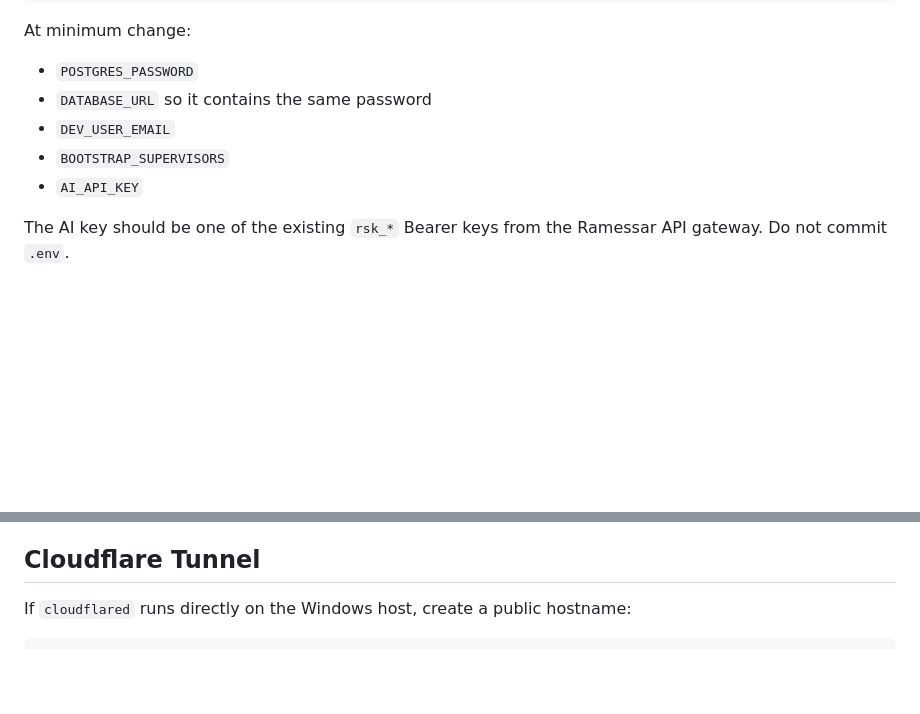
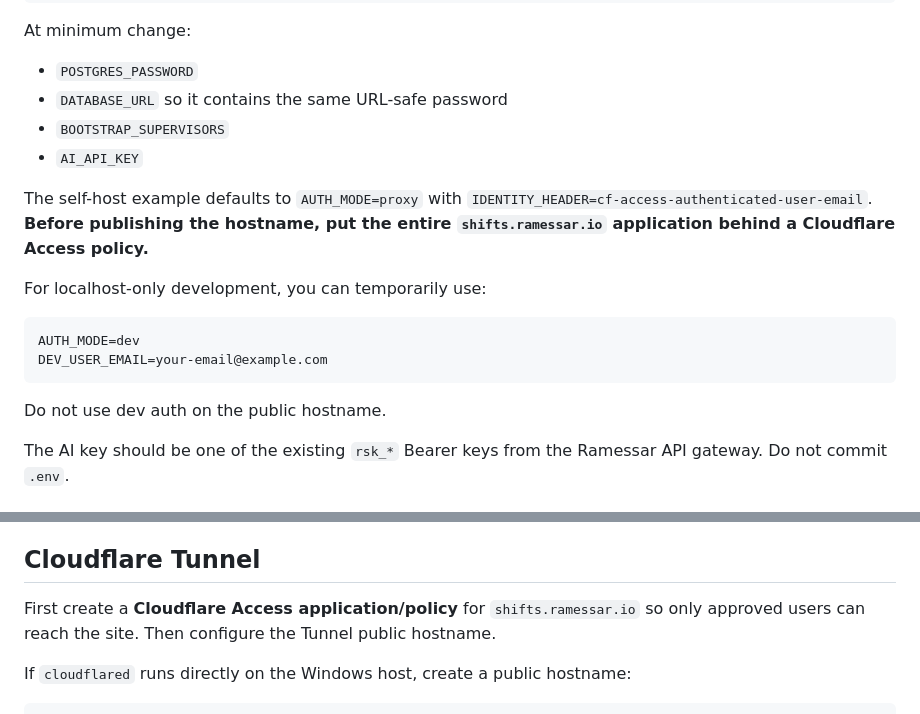
Before and after one commit to Cramessar/site-assignment-prototype, a Markdown page: SELF_HOSTING.md, 2 parts joined by grey strips. Drawn GitHub-style; blank space fills up the shorter version.

Commit message:
Document safe Cloudflare Access deployment

````diff
--- a/SELF_HOSTING.md
+++ b/SELF_HOSTING.md
@@ -56,10 +56,20 @@ notepad .env
 At minimum change:
 
 - `POSTGRES_PASSWORD`
-- `DATABASE_URL` so it contains the same password
-- `DEV_USER_EMAIL`
+- `DATABASE_URL` so it contains the same URL-safe password
 - `BOOTSTRAP_SUPERVISORS`
 - `AI_API_KEY`
+
+The self-host example defaults to `AUTH_MODE=proxy` with `IDENTITY_HEADER=cf-access-authenticated-user-email`. **Before publishing the hostname, put the entire `shifts.ramessar.io` application behind a Cloudflare Access policy.**
+
+For localhost-only development, you can temporarily use:
+
+```text
+AUTH_MODE=dev
+DEV_USER_EMAIL=your-email@example.com
+```
+
+Do not use dev auth on the public hostname.
 
 The AI key should be one of the existing `rsk_*` Bearer keys from the Ramessar API gateway. Do not commit `.env`.
 
@@ -82,6 +92,8 @@ Open locally:
 - Health: http://localhost:8088/healthz
 
 ## Cloudflare Tunnel
+
+First create a **Cloudflare Access application/policy** for `shifts.ramessar.io` so only approved users can reach the site. Then configure the Tunnel public hostname.
 
 If `cloudflared` runs directly on the Windows host, create a public hostname:
 
````
